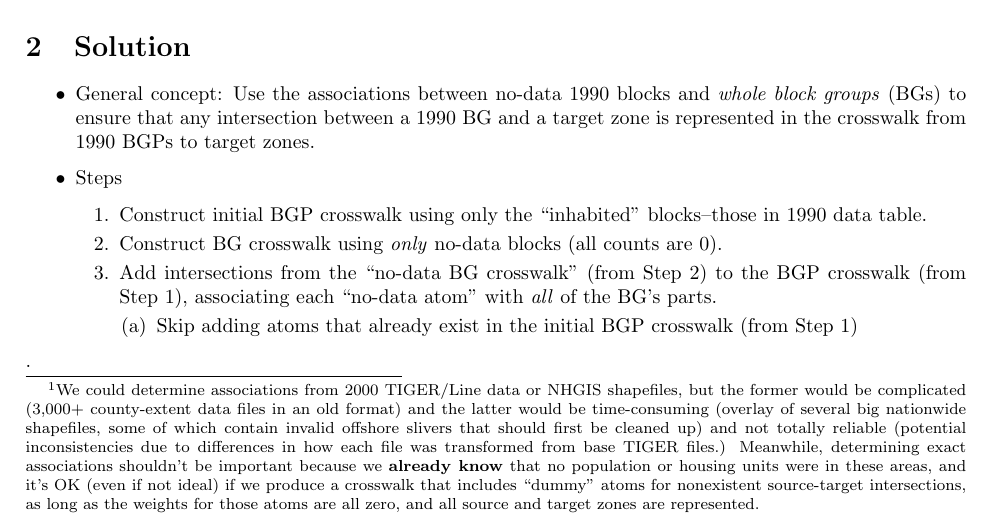
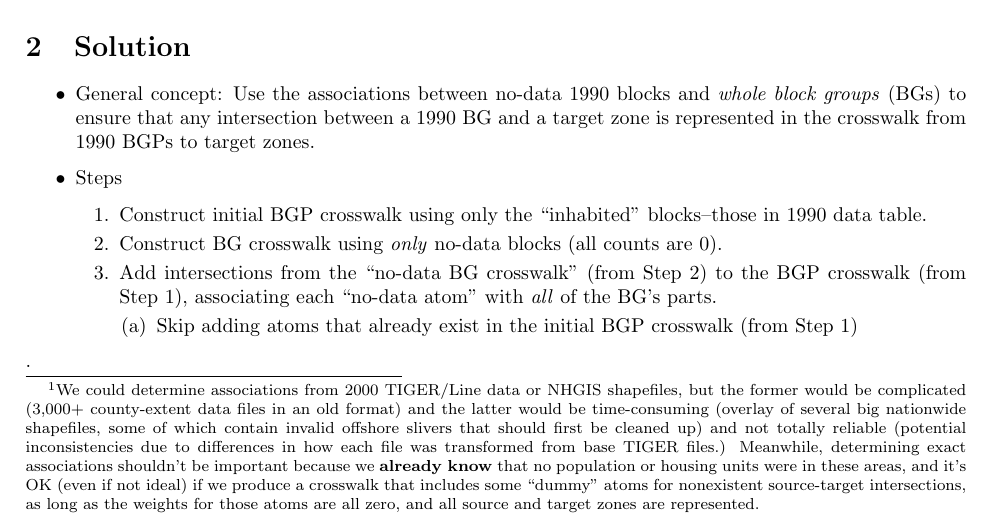
Before and after one commit to ipums/nhgisxwalk, a LaTeX document (resources/handling-1990-no-data-blocks-in-crosswalks.tex): part of the page, cut so that both start at the same text. Compiled offline with pdfLaTeX.

Commit message:
updating handling1990missing document

```diff
--- a/resources/handling-1990-no-data-blocks-in-crosswalks.tex
+++ b/resources/handling-1990-no-data-blocks-in-crosswalks.tex
@@ -36,7 +36,7 @@
   \end{itemize}
   \item The additional required codes are available in 1990 block data tables from NHGIS, \textbf{\textit{but}}...
   \item 1990 data tables include no records for blocks that have no population and no housing units (i.e., ``no-data blocks'').
-  \item Therefore, we \textbf{can't\footnote{We could determine associations from 2000 TIGER/Line data or NHGIS shapefiles, but the former would be complicated (3,000+ county-extent data files in an old format) and the latter would be time-consuming (overlay of several big nationwide shapefiles, some of which contain invalid offshore slivers that should first be cleaned up) and not totally reliable (potential inconsistencies due to differences in how each file was transformed from base TIGER files.) Meanwhile, determining exact associations shouldn't be important because we \textbf{already know} that no population or housing units were in these areas, and it's OK (even if not ideal) if we produce a crosswalk that includes ``dummy'' atoms for nonexistent source-target intersections, as long as the weights for those atoms are all zero, and all source and target zones are represented.} directly associate 1990 no-data blocks with BGPs}.
+  \item Therefore, we \textbf{can't\footnote{We could determine associations from 2000 TIGER/Line data or NHGIS shapefiles, but the former would be complicated (3,000+ county-extent data files in an old format) and the latter would be time-consuming (overlay of several big nationwide shapefiles, some of which contain invalid offshore slivers that should first be cleaned up) and not totally reliable (potential inconsistencies due to differences in how each file was transformed from base TIGER files.) Meanwhile, determining exact associations shouldn't be important because we \textbf{already know} that no population or housing units were in these areas, and it's OK (even if not ideal) if we produce a crosswalk that includes some ``dummy'' atoms for nonexistent source-target intersections, as long as the weights for those atoms are all zero, and all source and target zones are represented.} directly associate 1990 no-data blocks with BGPs}.
 \end{itemize}
 
 
```
Also changed, not shown: resources/handling-1990-no-data-blocks-in-crosswalks.pdf.
